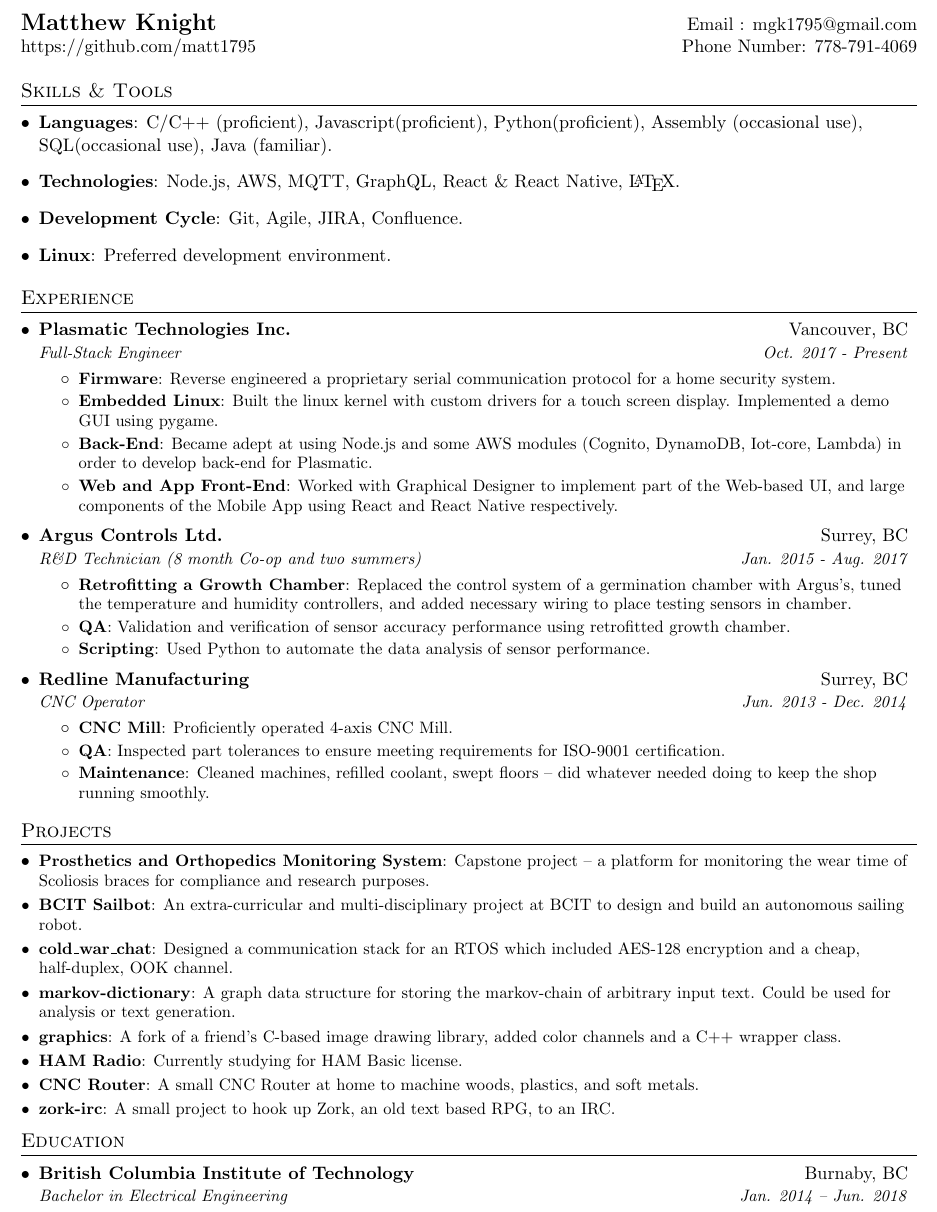
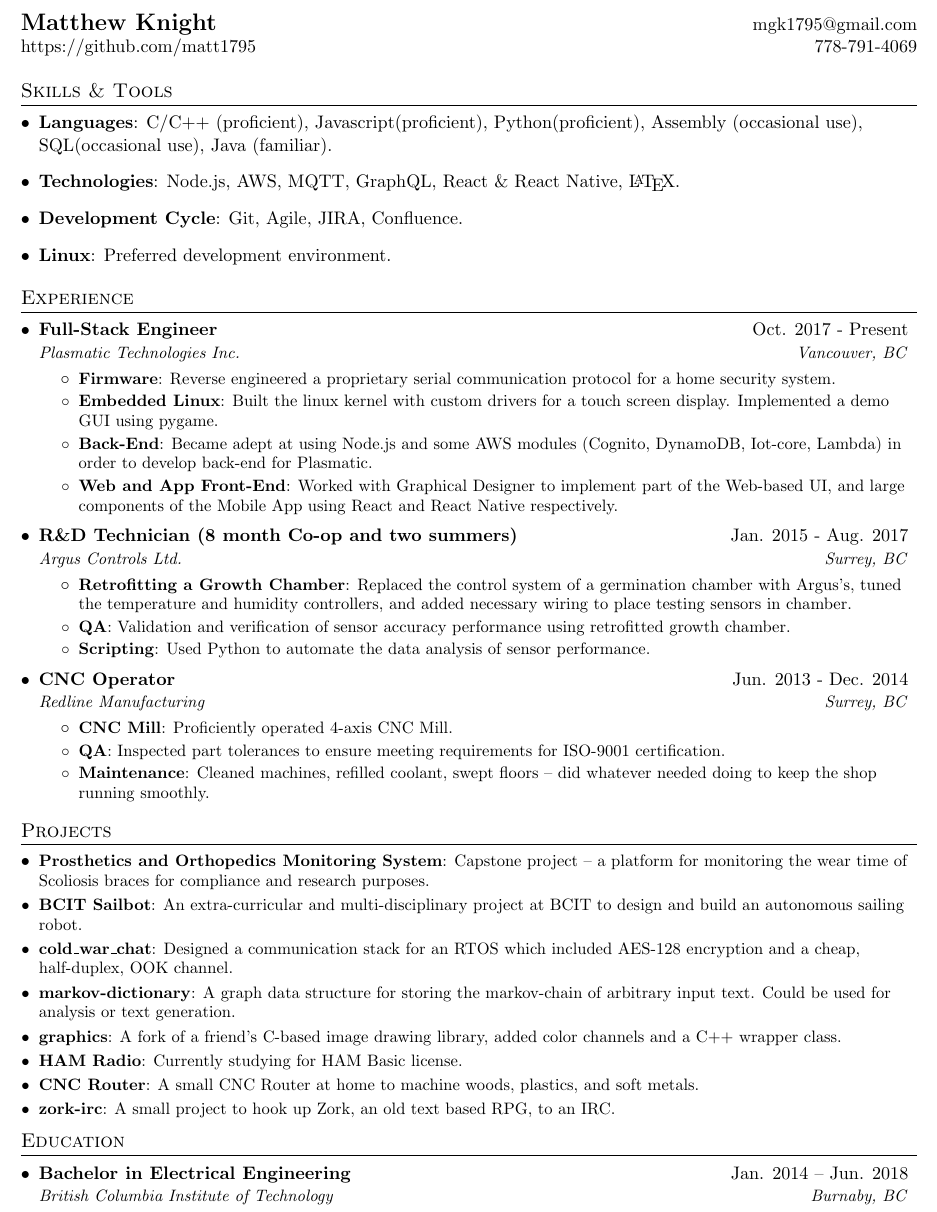
Before and after one commit to matt1795/resume, a LaTeX document (main.tex): part of the page, cut so that both start at the same text. Compiled offline with pdfLaTeX.

Commit message:
changed formatting

```diff
--- a/main.tex
+++ b/main.tex
@@ -76,10 +76,10 @@
 
 %----------HEADING-----------------
 \begin{tabular*}{\textwidth}{l@{\extracolsep{\fill}}r}
-	\textbf{\href{http://sourabhbajaj.com/}{\Large Matthew Knight}} & Email :
+	\textbf{\href{http://sourabhbajaj.com/}{\Large Matthew Knight}} &
 		\href{mailto:mgk1795@gmail.com}{mgk1795@gmail.com}\\
-	\href{https://github.com/matt1795}{https://github.com/matt1795} & Phone
-	Number: 778-791-4069 \\
+	\href{https://github.com/matt1795}{https://github.com/matt1795} &
+	 778-791-4069 \\
 \end{tabular*}
 
 
@@ -112,8 +112,8 @@
 \section{Experience}
 	\resumeSubHeadingListStart
 		\resumeSubheading
+			{Full-Stack Engineer}{Oct. 2017 - Present}
 			{Plasmatic Technologies Inc.}{Vancouver, BC}
-			{Full-Stack Engineer}{Oct. 2017 - Present}
 		\resumeItemListStart
 			\resumeItem{Firmware}
 				{Reverse engineered a proprietary serial communication protocol
@@ -148,8 +148,8 @@
 			\resumeItemListEnd
 
 		\resumeSubheading
+			{CNC Operator}{Jun. 2013 - Dec. 2014}
 			{Redline Manufacturing}{Surrey, BC}
-			{CNC Operator}{Jun. 2013 - Dec. 2014}
 			\resumeItemListStart
 				\resumeItem{CNC Mill}
 					{Proficiently operated 4-axis CNC Mill.}
@@ -190,8 +190,8 @@
 \section{Education}
 	\resumeSubHeadingListStart
 		\resumeSubheading
+			{Bachelor in Electrical Engineering}{Jan. 2014 -- Jun. 2018}
 			{British Columbia Institute of Technology}{Burnaby, BC}
-			{Bachelor in Electrical Engineering}{Jan. 2014 -- Jun. 2018}
 	\resumeSubHeadingListEnd
 
 
```
Also changed, not shown: main.tex (2 more changed lines).
